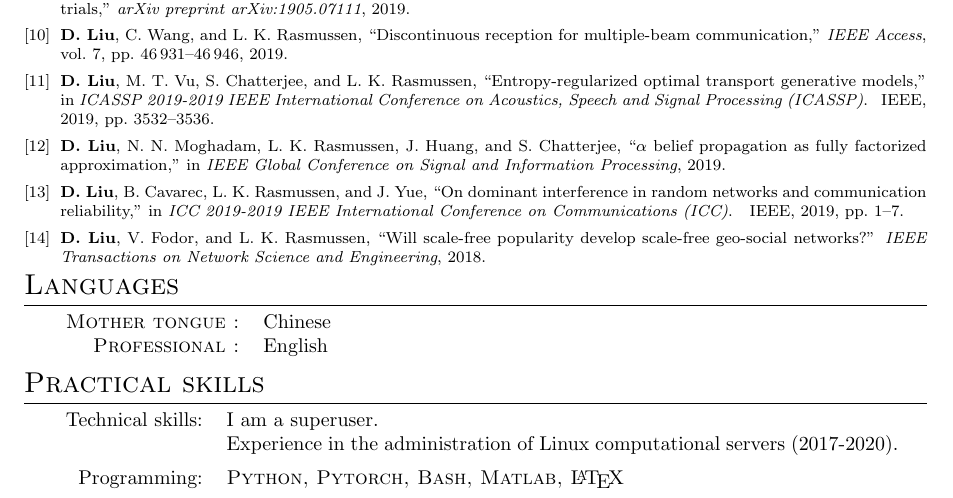
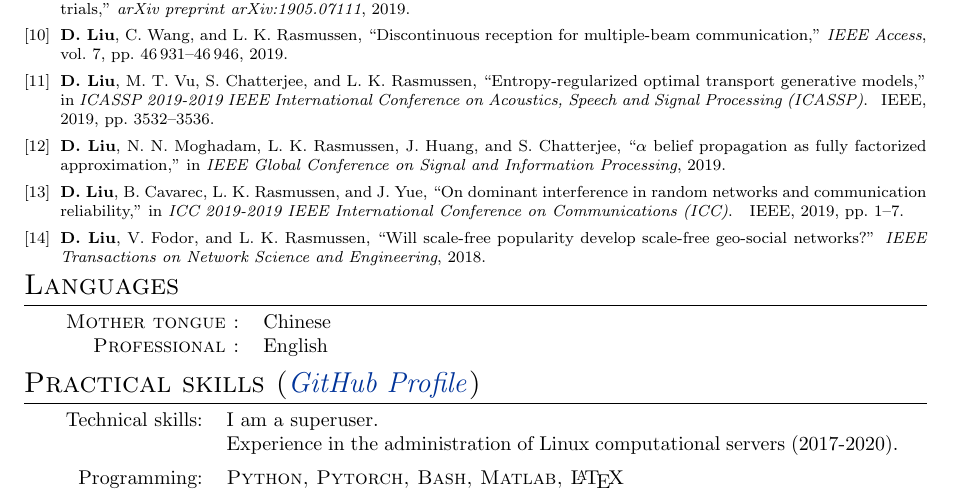
Before and after one commit to FirstHandScientist/academic_homepage2, a LaTeX CV (src/assets/cv/cv_Dong.tex): part of page 2 of 4, cut so that both start at the same text. Compiled offline with pdfLaTeX.

Commit message:
add a link

```diff
--- a/src/assets/cv/cv_Dong.tex
+++ b/src/assets/cv/cv_Dong.tex
@@ -235,7 +235,7 @@ Check out \href{https://firsthandscientist.github.io/#/research}{research\&devel
 % COMPUTER SKILLS
 % ----------------------------------------------------------------------------------------
 
-\section{Practical skills}
+\section{Practical skills (\href{https://github.com/FirstHandScientist}{\textit{GitHub Profile}})}
 
 \begin{tabular}{rp{12cm}}
 	Technical skills:  & I am a superuser. \\
```
Also changed, not shown: src/assets/cv/cv_Dong.pdf.
